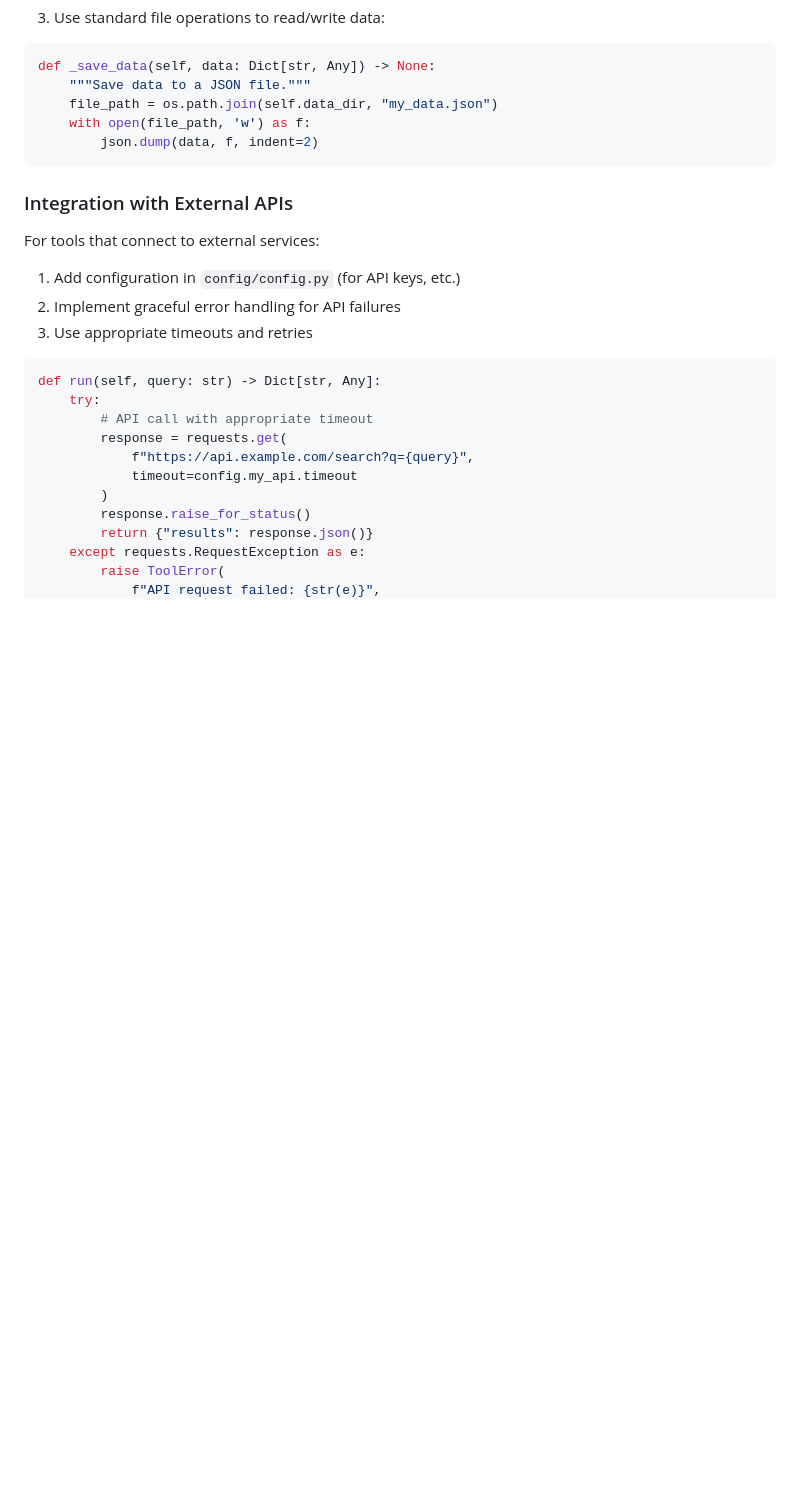
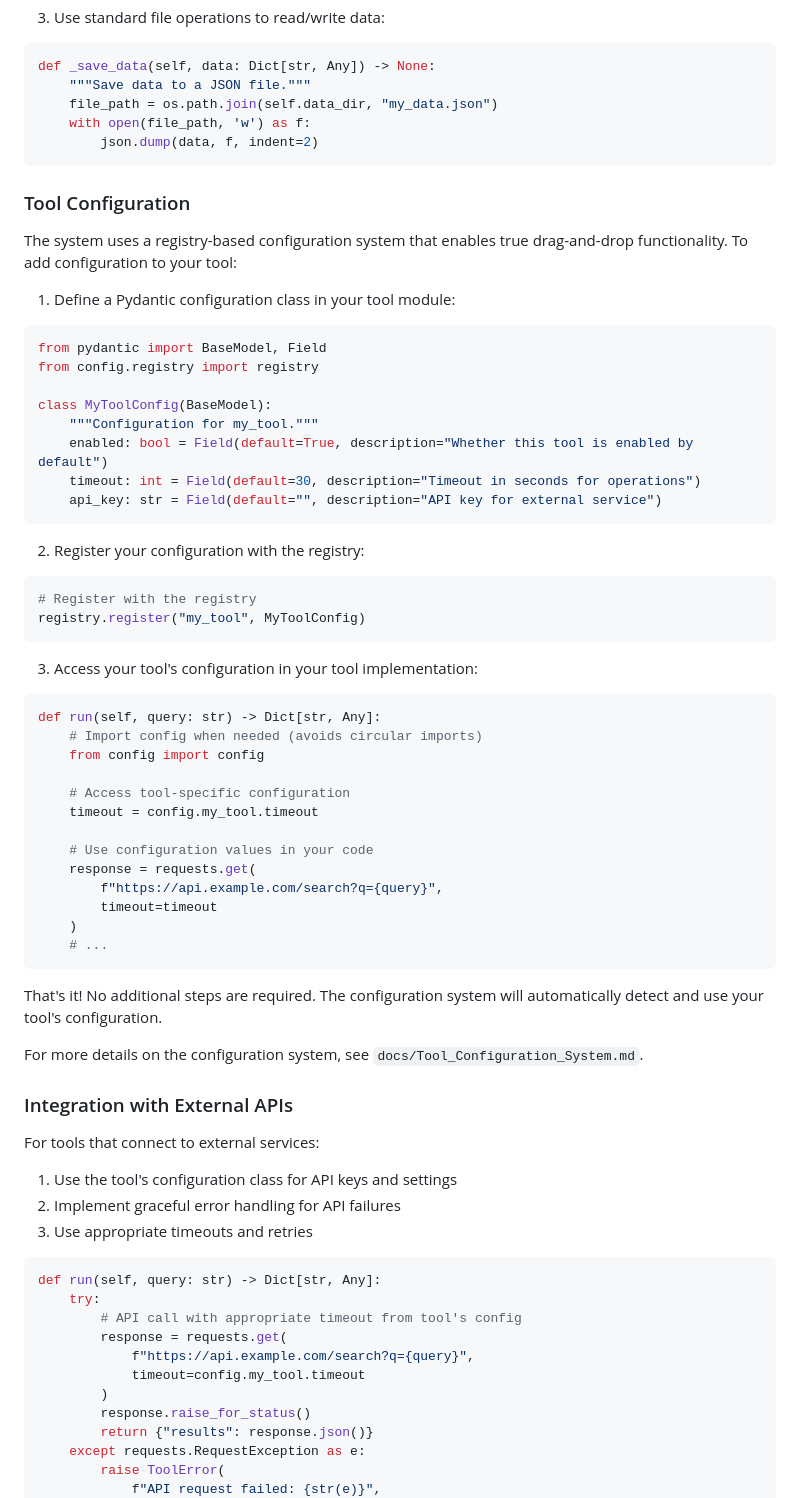
Before and after one commit to taylorsatula/mira, a Markdown page: supporting_files/HOW_TO_BUILD_A_TOOL.md, the part around the change. Drawn GitHub-style; blank space fills up the shorter version.

Commit message:
Update tool implementation guide with configuration system
- Add section on registry-based tool configuration
- Provide examples of defining tool-specific config classes
- Show how to register and access tool configurations
- Update API integration example to use tool configs
- Reference the Tool_Configuration_System.md document

🤖 Generated with [Claude Code](https://claude.ai/code)

Co-Authored-By: Claude <noreply@anthropic.com>

````diff
--- a/supporting_files/HOW_TO_BUILD_A_TOOL.md
+++ b/supporting_files/HOW_TO_BUILD_A_TOOL.md
@@ -252,21 +252,67 @@ def _save_data(self, data: Dict[str, Any]) -> None:
         json.dump(data, f, indent=2)
 ```
 
+### Tool Configuration
+
+The system uses a registry-based configuration system that enables true drag-and-drop functionality. To add configuration to your tool:
+
+1. Define a Pydantic configuration class in your tool module:
+
+```python
+from pydantic import BaseModel, Field
+from config.registry import registry
+
+class MyToolConfig(BaseModel):
+    """Configuration for my_tool."""
+    enabled: bool = Field(default=True, description="Whether this tool is enabled by default")
+    timeout: int = Field(default=30, description="Timeout in seconds for operations")
+    api_key: str = Field(default="", description="API key for external service")
+```
+
+2. Register your configuration with the registry:
+
+```python
+# Register with the registry
+registry.register("my_tool", MyToolConfig)
+```
+
+3. Access your tool's configuration in your tool implementation:
+
+```python
+def run(self, query: str) -> Dict[str, Any]:
+    # Import config when needed (avoids circular imports)
+    from config import config
+
+    # Access tool-specific configuration
+    timeout = config.my_tool.timeout
+
+    # Use configuration values in your code
+    response = requests.get(
+        f"https://api.example.com/search?q={query}",
+        timeout=timeout
+    )
+    # ...
+```
+
+That's it! No additional steps are required. The configuration system will automatically detect and use your tool's configuration.
+
+For more details on the configuration system, see `docs/Tool_Configuration_System.md`.
+
 ### Integration with External APIs
 
 For tools that connect to external services:
 
-1. Add configuration in `config/config.py` (for API keys, etc.)
+1. Use the tool's configuration class for API keys and settings
 2. Implement graceful error handling for API failures
 3. Use appropriate timeouts and retries
 
 ```python
 def run(self, query: str) -> Dict[str, Any]:
     try:
-        # API call with appropriate timeout
+        # API call with appropriate timeout from tool's config
         response = requests.get(
             f"https://api.example.com/search?q={query}",
-            timeout=config.my_api.timeout
+            timeout=config.my_tool.timeout
         )
         response.raise_for_status()
         return {"results": response.json()}
````
